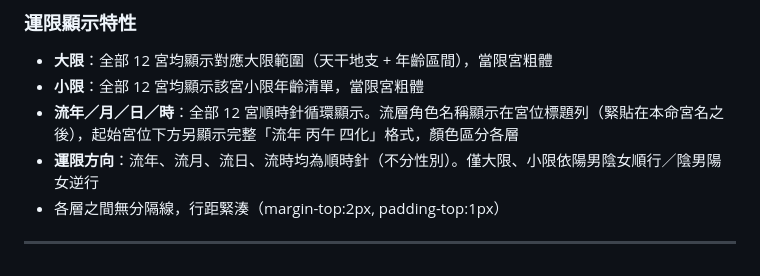
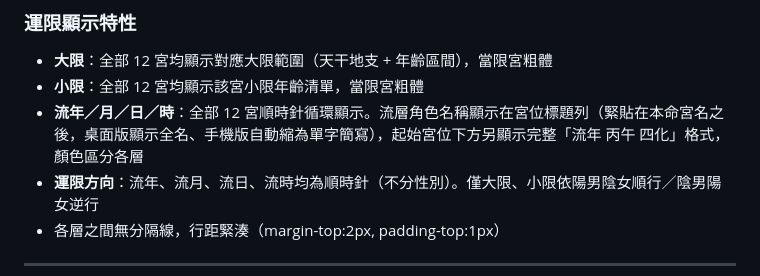
Before and after one commit to TimK42/zi-wei-pai-pan, a Markdown page: README.md, the part around the change. Rendered like a GitHub page.

Commit message:
docs: note mobile abbreviation for flow role names

```diff
--- a/README.md
+++ b/README.md
@@ -46,7 +46,7 @@
 ### 運限顯示特性
 - **大限**：全部 12 宮均顯示對應大限範圍（天干地支 + 年齡區間），當限宮粗體
 - **小限**：全部 12 宮均顯示該宮小限年齡清單，當限宮粗體
-- **流年／月／日／時**：全部 12 宮順時針循環顯示。流層角色名稱顯示在宮位標題列（緊貼在本命宮名之後），起始宮位下方另顯示完整「流年 丙午 四化」格式，顏色區分各層
+- **流年／月／日／時**：全部 12 宮順時針循環顯示。流層角色名稱顯示在宮位標題列（緊貼在本命宮名之後，桌面版顯示全名、手機版自動縮為單字簡寫），起始宮位下方另顯示完整「流年 丙午 四化」格式，顏色區分各層
 - **運限方向**：流年、流月、流日、流時均為順時針（不分性別）。僅大限、小限依陽男陰女順行／陰男陽女逆行
 - 各層之間無分隔線，行距緊湊（margin-top:2px, padding-top:1px）
 
```
